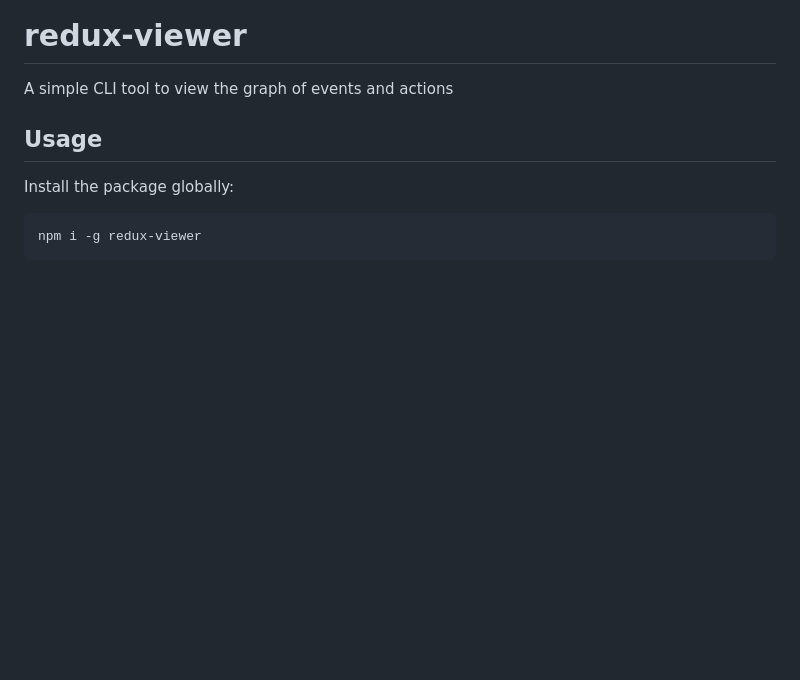
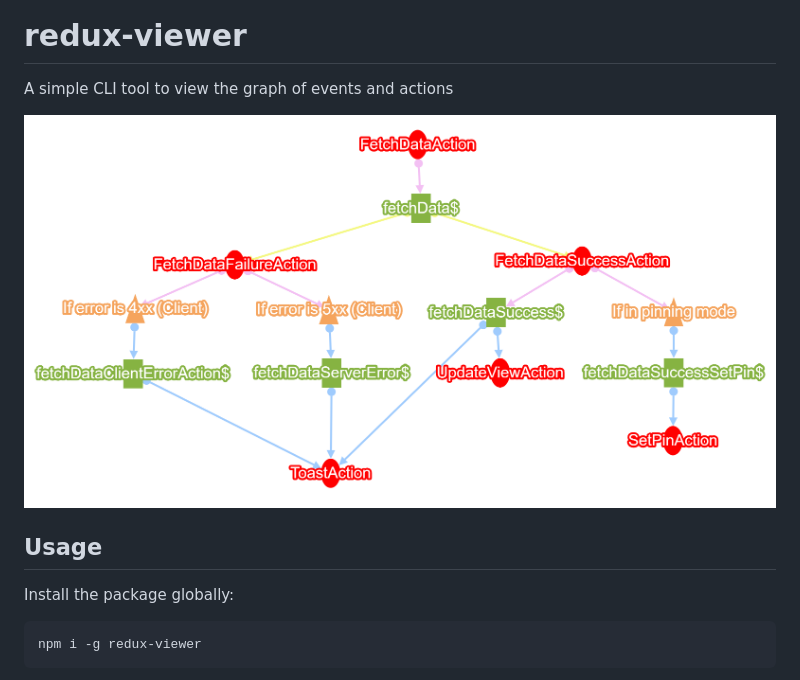
Before and after one commit to AmitMY/redux-viewer, a Markdown page: README.md, the part around the change. Rendered like a GitHub page; pictures changed too: example/example.png (added); blank space fills up the shorter version.

Commit message:
feat(example): add example and readme

```diff
--- a/README.md
+++ b/README.md
@@ -1,5 +1,7 @@
 # redux-viewer
 A simple CLI tool to view the graph of events and actions
+
+![example](example/example.png)
 
 ## Usage
 Install the package globally:
```
Also changed, not shown: 2 other files.
